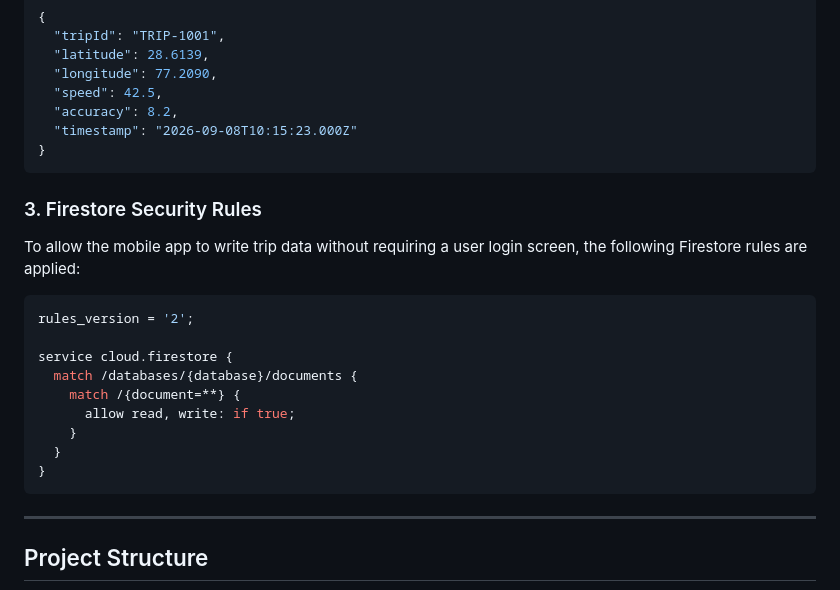
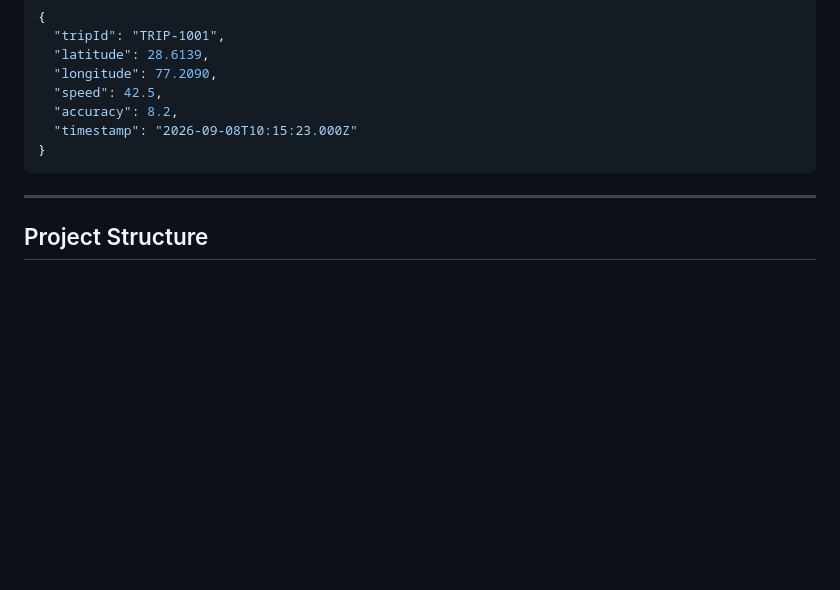
Before and after one commit to SatishParmar1/KSKT-Assignment, a Markdown page: README.md, the part around the change. Drawn GitHub-style; blank space fills up the shorter version.

````diff
--- a/README.md
+++ b/README.md
@@ -60,21 +60,6 @@ Every validated location update during an active trip is stored under this subco
 }
 ```
 
-### 3. Firestore Security Rules
-To allow the mobile app to write trip data without requiring a user login screen, the following Firestore rules are applied:
-
-```javascript
-rules_version = '2';
-
-service cloud.firestore {
-  match /databases/{database}/documents {
-    match /{document=**} {
-      allow read, write: if true;
-    }
-  }
-}
-```
-
 ---
 
 ## Project Structure
````
